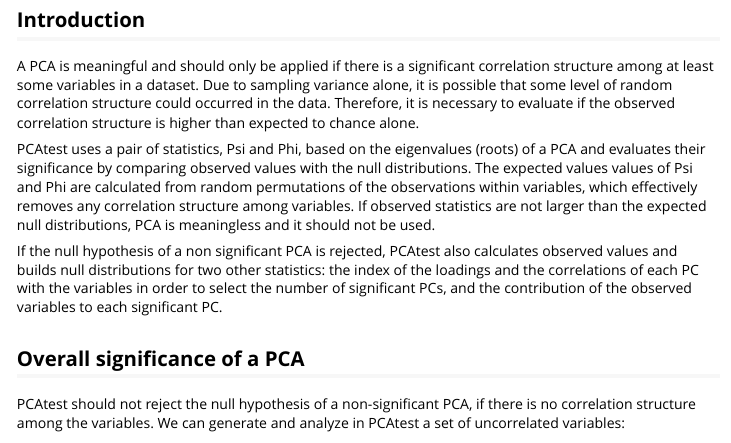
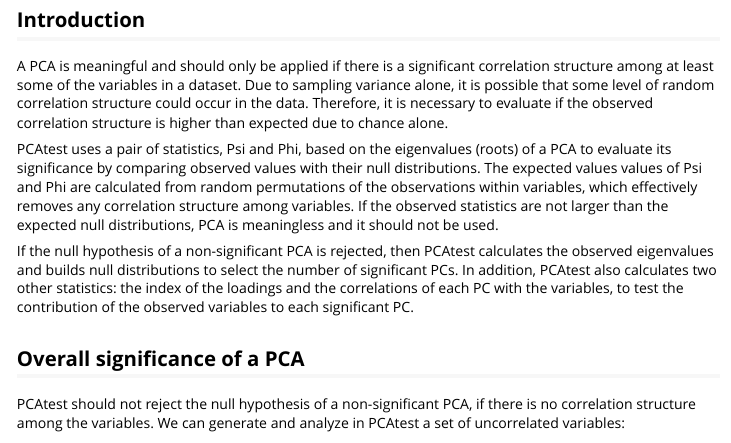
Before and after one commit to arleyc/PCAtest, an R Markdown document (vignettes/my-vignette.Rmd): the page in a window 1100 px wide, from 80 px down. Rendered offline with R 4.5, knitr and Pandoc, with nearby package versions; code that draws random numbers runs with fixed seeds of ours.

Commit message:
new commit

````diff
--- a/vignettes/my-vignette.Rmd
+++ b/vignettes/my-vignette.Rmd
@@ -15,11 +15,11 @@ knitr::opts_chunk$set(
 ```
 Introduction
 ---
-A PCA is meaningful and should only be applied if there is a significant correlation structure among at least some variables in a dataset. Due to sampling variance alone, it is possible that some level of random correlation structure could occurred in the data. Therefore, it is necessary to evaluate if the observed correlation structure is higher than expected to chance alone.
+A PCA is meaningful and should only be applied if there is a significant correlation structure among at least some of the variables in a dataset. Due to sampling variance alone, it is possible that some level of random correlation structure could occur in the data. Therefore, it is necessary to evaluate if the observed correlation structure is higher than expected due to chance alone.
 
-PCAtest uses a pair of statistics, Psi and Phi, based on the eigenvalues (roots) of a PCA and evaluates their significance by comparing observed values with the null distributions. The expected values values of Psi and Phi are calculated from random permutations of the observations within variables, which effectively removes any correlation structure among variables. If observed statistics are not larger than the expected null distributions, PCA is meaningless and it should not be used.
+PCAtest uses a pair of statistics, Psi and Phi, based on the eigenvalues (roots) of a PCA to evaluate its significance by comparing observed values with their null distributions. The expected values values of Psi and Phi are calculated from random permutations of the observations within variables, which effectively removes any correlation structure among variables. If the observed statistics are not larger than the expected null distributions, PCA is meaningless and it should not be used.
 
-If the null hypothesis of a non significant PCA is rejected, PCAtest also calculates observed values and builds null distributions for two other statistics: the index of the loadings and the correlations of each PC with the variables in order to select the number of significant PCs, and the contribution of the observed variables to each significant PC.
+If the null hypothesis of a non-significant PCA is rejected, then PCAtest calculates the observed eigenvalues and builds null distributions to select the number of significant PCs. In addition, PCAtest also calculates two other statistics: the index of the loadings and the correlations of each PC with the variables, to test the contribution of the observed variables to each significant PC.
 
 Overall significance of a PCA
 ---
````
Also changed, not shown: 1 other file.
